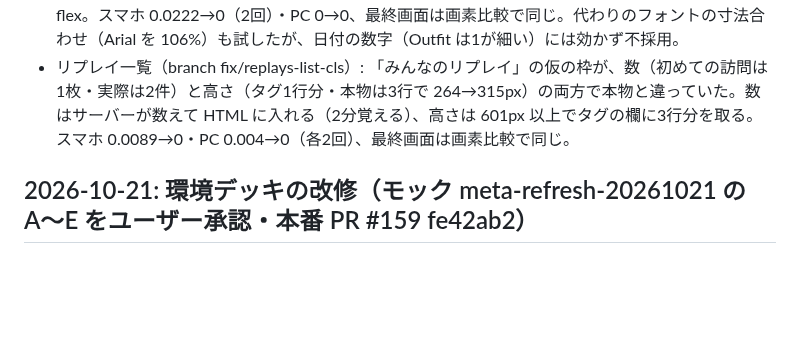
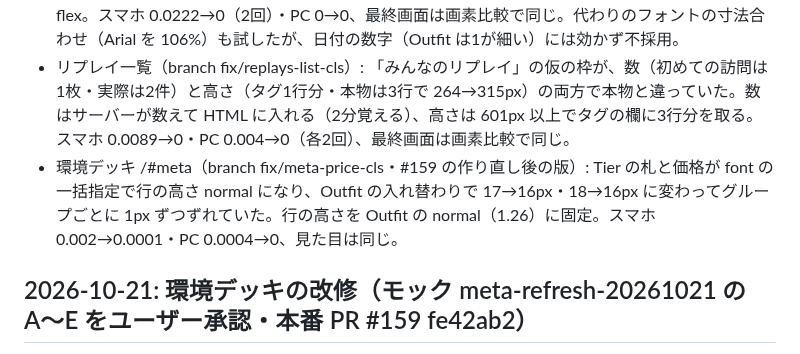
Before and after one commit to daiyanog-del/tcg-price-compare, a Markdown page: docs/activeContext.md, the part around the change. Rendered like a GitHub page; blank space fills up the shorter version.

Commit message:
記録: 環境デッキの CLS の原因と前後の計測 [skip render]
Co-Authored-By: Claude Opus 5.5 <noreply@anthropic.com>

```diff
--- a/docs/activeContext.md
+++ b/docs/activeContext.md
@@ -6,6 +6,7 @@
 - カードの価格・買取ページ（branch fix/card-page-cls）: 「カード情報（効果テキスト）」の欄を hidden で描き、カード情報が届いてから出していたため、共有ボタン以下が約42px 下がっていた。閉じた見出しを最初から出し、情報が無い・取得失敗のときだけ隠す。計測（本番の index-main.js を差し替え）: 価格ページ スマホ 0.0225→0.0004〜0.0009・PC 0.0136→0.0002〜0.0013、買取ページ スマホ 0.0225→0.0004・PC 0.0136〜0.0199→0.0002。情報無し・取得失敗で欄が消えることも確認。
 - 新商品 /featured（branch fix/featured-cls）: 発売日（Outfit）の幅が届く前後で 53→49px と変わり、パック名の折り返しが変わってボタンが 75→58px に縮んでいた。欄を 4.7em に固定・右詰めの flex。スマホ 0.0222→0（2回）・PC 0→0、最終画面は画素比較で同じ。代わりのフォントの寸法合わせ（Arial を 106%）も試したが、日付の数字（Outfit は1が細い）には効かず不採用。
 - リプレイ一覧（branch fix/replays-list-cls）: 「みんなのリプレイ」の仮の枠が、数（初めての訪問は1枚・実際は2件）と高さ（タグ1行分・本物は3行で 264→315px）の両方で本物と違っていた。数はサーバーが数えて HTML に入れる（2分覚える）、高さは 601px 以上でタグの欄に3行分を取る。スマホ 0.0089→0・PC 0.004→0（各2回）、最終画面は画素比較で同じ。
+- 環境デッキ /#meta（branch fix/meta-price-cls・#159 の作り直し後の版）: Tier の札と価格が font の一括指定で行の高さ normal になり、Outfit の入れ替わりで 17→16px・18→16px に変わってグループごとに 1px ずつずれていた。行の高さを Outfit の normal（1.26）に固定。スマホ 0.002→0.0001・PC 0.0004→0、見た目は同じ。
 
 ## 2026-10-21: 環境デッキの改修（モック meta-refresh-20261021 の A〜E をユーザー承認・本番 PR #159 fe42ab2）
 
```
